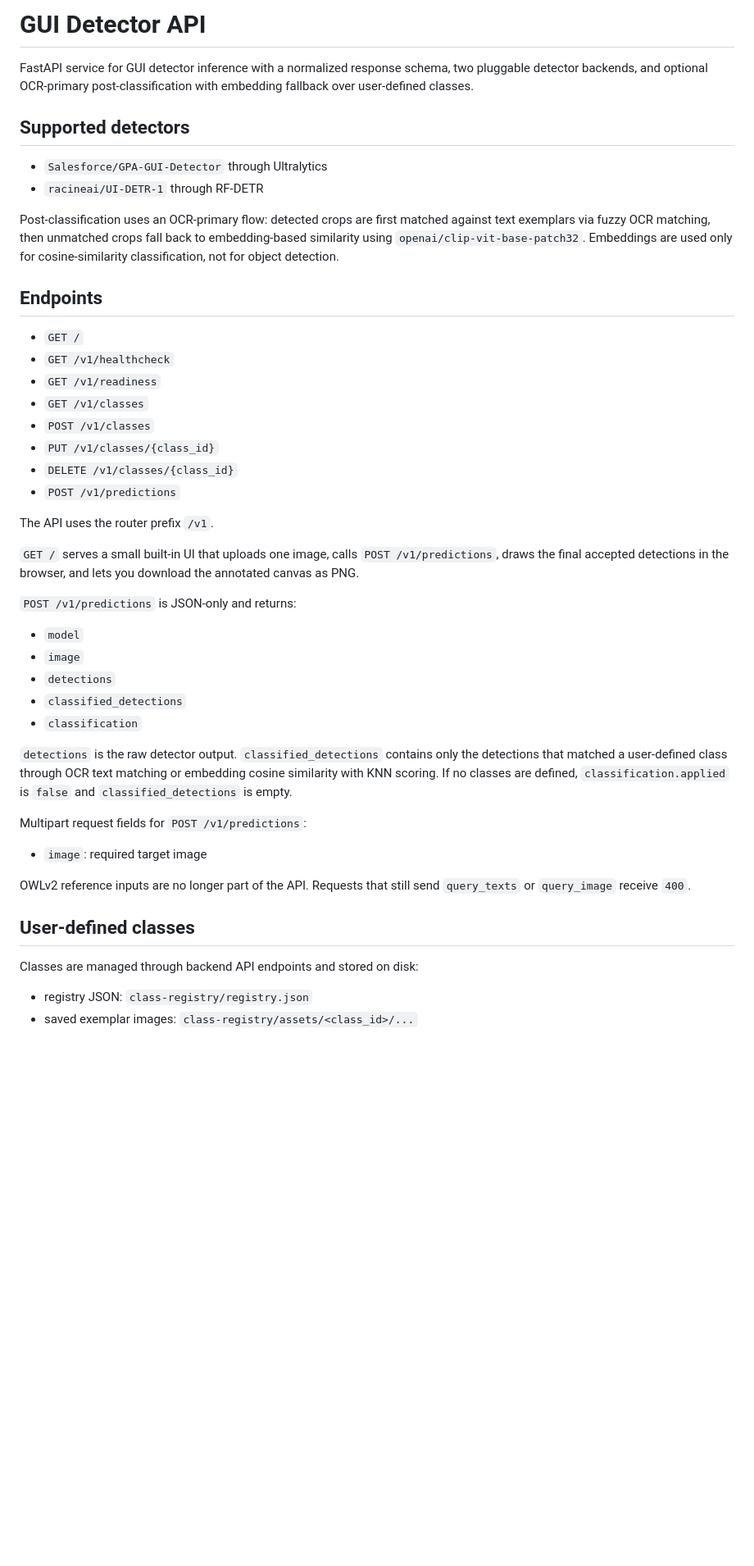
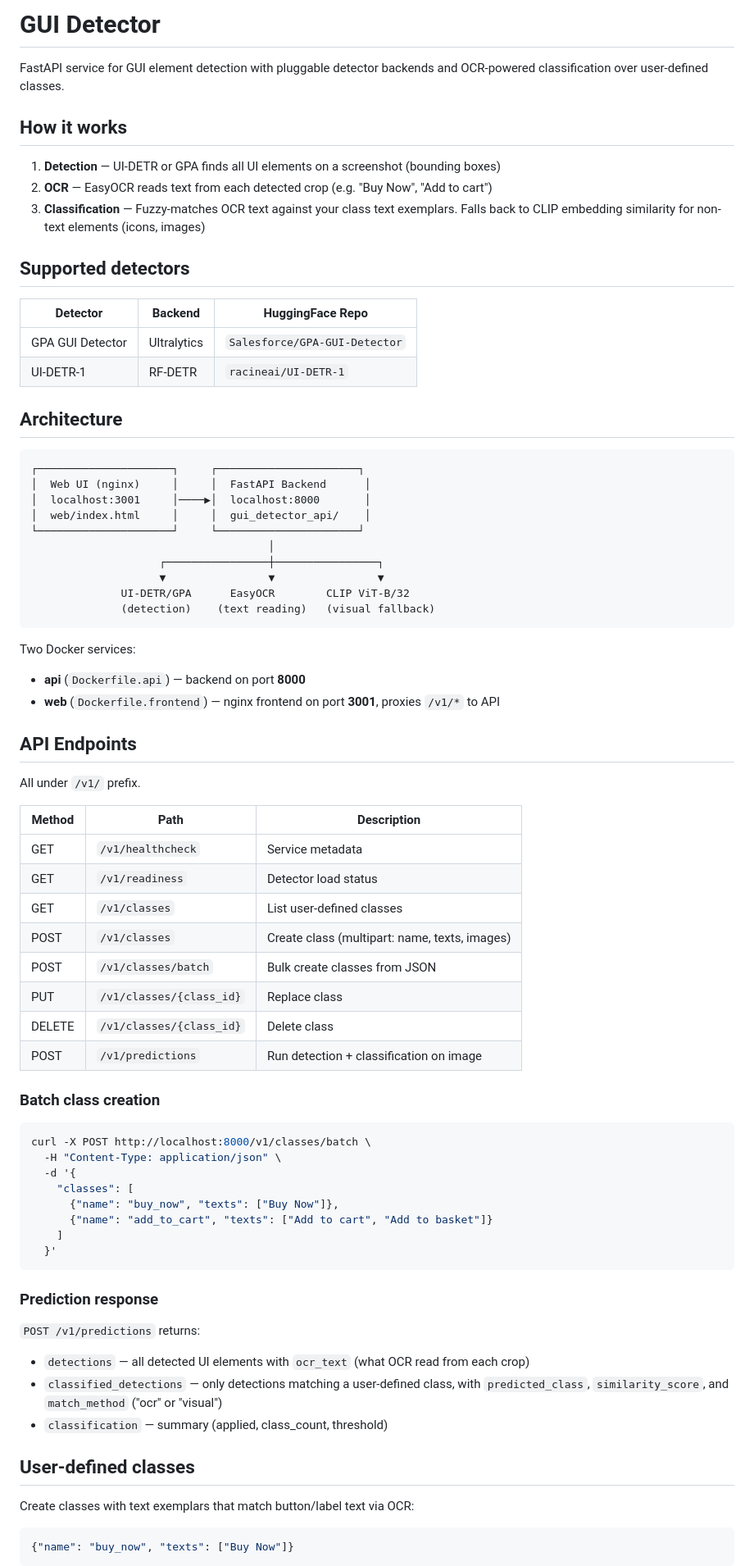
Before and after one commit to Volodyasp/GUI-Detector, a Markdown page: README.md, the part around one of its changes. Shown at 82% size. Drawn GitHub-style; blank space fills up the shorter version.

````diff
--- a/README.md
+++ b/README.md
@@ -1,49 +1,79 @@
-# GUI Detector API
+# GUI Detector
 
-FastAPI service for GUI detector inference with a normalized response schema, two pluggable detector backends, and optional OCR-primary post-classification with embedding fallback over user-defined classes.
+FastAPI service for GUI element detection with pluggable detector backends and OCR-powered classification over user-defined classes.
+
+## How it works
+
+1. **Detection** — UI-DETR or GPA finds all UI elements on a screenshot (bounding boxes)
+2. **OCR** — EasyOCR reads text from each detected crop (e.g. "Buy Now", "Add to cart")
+3. **Classification** — Fuzzy-matches OCR text against your class text exemplars. Falls back to CLIP embedding similarity for non-text elements (icons, images)
 
 ## Supported detectors
 
-- `Salesforce/GPA-GUI-Detector` through Ultralytics
-- `racineai/UI-DETR-1` through RF-DETR
+| Detector | Backend | HuggingFace Repo |
+|----------|---------|-----------------|
+| GPA GUI Detector | Ultralytics | `Salesforce/GPA-GUI-Detector` |
+| UI-DETR-1 | RF-DETR | `racineai/UI-DETR-1` |
 
-Post-classification uses an OCR-primary flow: detected crops are first matched against text exemplars via fuzzy OCR matching, then unmatched crops fall back to embedding-based similarity using `openai/clip-vit-base-patch32`. Embeddings are used only for cosine-similarity classification, not for object detection.
+## Architecture
 
-## Endpoints
+```
+┌─────────────────────┐     ┌──────────────────────┐
+│  Web UI (nginx)     │     │  FastAPI Backend      │
+│  localhost:3001     │────▶│  localhost:8000       │
+│  web/index.html     │     │  gui_detector_api/    │
+└─────────────────────┘     └──────────────────────┘
+                                     │
+                    ┌────────────────┼────────────────┐
+                    ▼                ▼                ▼
+              UI-DETR/GPA      EasyOCR        CLIP ViT-B/32
+              (detection)    (text reading)   (visual fallback)
+```
 
-- `GET /`
-- `GET /v1/healthcheck`
-- `GET /v1/readiness`
-- `GET /v1/classes`
-- `POST /v1/classes`
-- `PUT /v1/classes/{class_id}`
-- `DELETE /v1/classes/{class_id}`
-- `POST /v1/predictions`
+Two Docker services:
+- **api** (`Dockerfile.api`) — backend on port **8000**
+- **web** (`Dockerfile.frontend`) — nginx frontend on port **3001**, proxies `/v1/*` to API
 
-The API uses the router prefix `/v1`.
+## API Endpoints
 
-`GET /` serves a small built-in UI that uploads one image, calls `POST /v1/predictions`, draws the final accepted detections in the browser, and lets you download the annotated canvas as PNG.
+All under `/v1/` prefix.
 
-`POST /v1/predictions` is JSON-only and returns:
+| Method | Path | Description |
+|--------|------|-------------|
+| GET | `/v1/healthcheck` | Service metadata |
+| GET | `/v1/readiness` | Detector load status |
+| GET | `/v1/classes` | List user-defined classes |
+| POST | `/v1/classes` | Create class (multipart: name, texts, images) |
+| POST | `/v1/classes/batch` | Bulk create classes from JSON |
+| PUT | `/v1/classes/{class_id}` | Replace class |
+| DELETE | `/v1/classes/{class_id}` | Delete class |
+| POST | `/v1/predictions` | Run detection + classification on image |
 
-- `model`
-- `image`
-- `detections`
-- `classified_detections`
-- `classification`
+### Batch class creation
 
-`detections` is the raw detector output. `classified_detections` contains only the detections that matched a user-defined class through OCR text matching or embedding cosine similarity with KNN scoring. If no classes are defined, `classification.applied` is `false` and `classified_detections` is empty.
+```bash
+curl -X POST http://localhost:8000/v1/classes/batch \
+  -H "Content-Type: application/json" \
+  -d '{
+    "classes": [
+      {"name": "buy_now", "texts": ["Buy Now"]},
+      {"name": "add_to_cart", "texts": ["Add to cart", "Add to basket"]}
+    ]
+  }'
+```
 
-Multipart request fields for `POST /v1/predictions`:
+### Prediction response
 
-- `image`: required target image
-
-OWLv2 reference inputs are no longer part of the API. Requests that still send `query_texts` or `query_image` receive `400`.
+`POST /v1/predictions` returns:
+- `detections` — all detected UI elements with `ocr_text` (what OCR read from each crop)
+- `classified_detections` — only detections matching a user-defined class, with `predicted_class`, `similarity_score`, and `match_method` ("ocr" or "visual")
+- `classification` — summary (applied, class_count, threshold)
 
 ## User-defined classes
 
-Classes are managed through backend API endpoints and stored on disk:
+Create classes with text exemplars that match button/label text via OCR:
 
-- registry JSON: `class-registry/registry.json`
-- saved exemplar images: `class-registry/assets/<class_id>/...`
+```json
+{"name": "buy_now", "texts": ["Buy Now"]}
+```
 
````
Also changed, not shown: other parts of README.md (+31 -59 lines).
